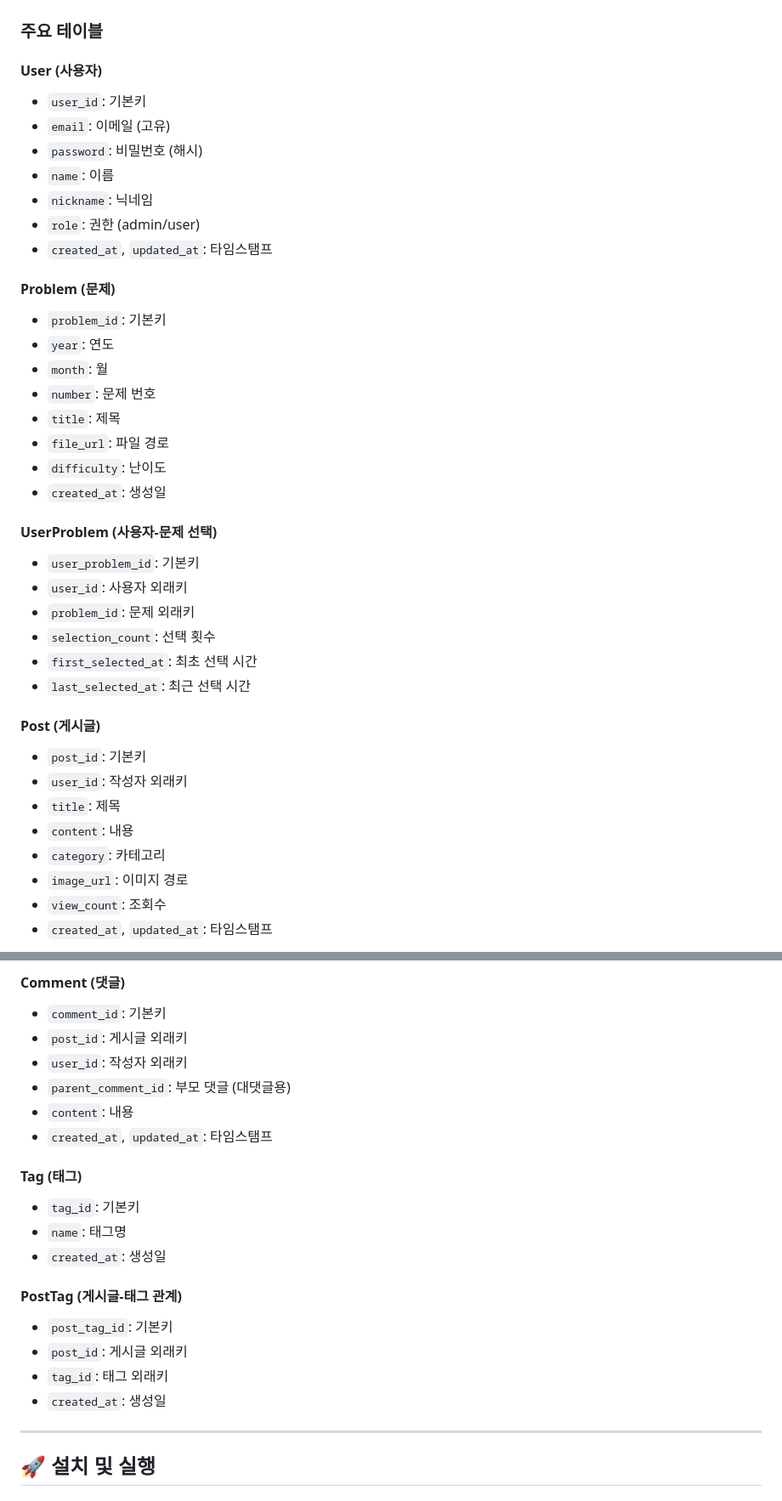
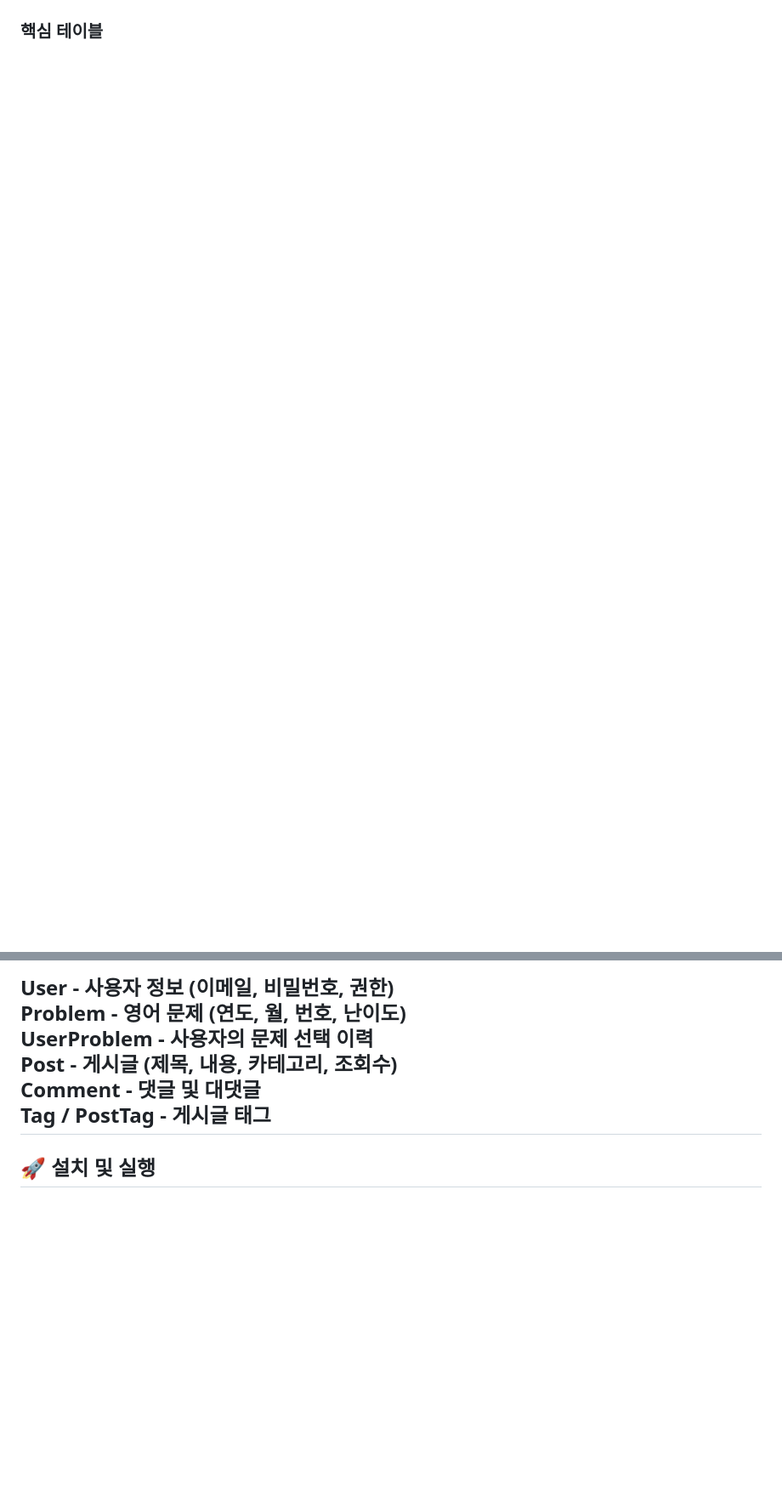
Before and after one commit to b1351b1/modu-blog-project, a Markdown page: README.md, 2 parts joined by grey strips. Shown at 85% size. GitHub-like rendering; blank space fills up the shorter version.

Commit message:
docs: README.md 수정

```diff
--- a/README.md
+++ b/README.md
@@ -114,64 +114,14 @@ project/
 
 ![ERD 다이어그램](./ERD.png)
 
-### 주요 테이블
+### 핵심 테이블
 
-#### User (사용자)
-- `user_id`: 기본키
-- `email`: 이메일 (고유)
-- `password`: 비밀번호 (해시)
-- `name`: 이름
-- `nickname`: 닉네임
-- `role`: 권한 (admin/user)
-- `created_at`, `updated_at`: 타임스탬프
-
-#### Problem (문제)
-- `problem_id`: 기본키
-- `year`: 연도
-- `month`: 월
-- `number`: 문제 번호
-- `title`: 제목
-- `file_url`: 파일 경로
-- `difficulty`: 난이도
-- `created_at`: 생성일
-
-#### UserProblem (사용자-문제 선택)
-- `user_problem_id`: 기본키
-- `user_id`: 사용자 외래키
-- `problem_id`: 문제 외래키
-- `selection_count`: 선택 횟수
-- `first_selected_at`: 최초 선택 시간
-- `last_selected_at`: 최근 선택 시간
-
-#### Post (게시글)
-- `post_id`: 기본키
-- `user_id`: 작성자 외래키
-- `title`: 제목
-- `content`: 내용
-- `category`: 카테고리
-- `image_url`: 이미지 경로
-- `view_count`: 조회수
-- `created_at`, `updated_at`: 타임스탬프
-
-#### Comment (댓글)
-- `comment_id`: 기본키
-- `post_id`: 게시글 외래키
-- `user_id`: 작성자 외래키
-- `parent_comment_id`: 부모 댓글 (대댓글용)
-- `content`: 내용
-- `created_at`, `updated_at`: 타임스탬프
-
-#### Tag (태그)
-- `tag_id`: 기본키
-- `name`: 태그명
-- `created_at`: 생성일
-
-#### PostTag (게시글-태그 관계)
-- `post_tag_id`: 기본키
-- `post_id`: 게시글 외래키
-- `tag_id`: 태그 외래키
-- `created_at`: 생성일
-
+**User** - 사용자 정보 (이메일, 비밀번호, 권한)
+**Problem** - 영어 문제 (연도, 월, 번호, 난이도)
+**UserProblem** - 사용자의 문제 선택 이력
+**Post** - 게시글 (제목, 내용, 카테고리, 조회수)
+**Comment** - 댓글 및 대댓글
+**Tag / PostTag** - 게시글 태그
 ---
 
 ## 🚀 설치 및 실행
```
